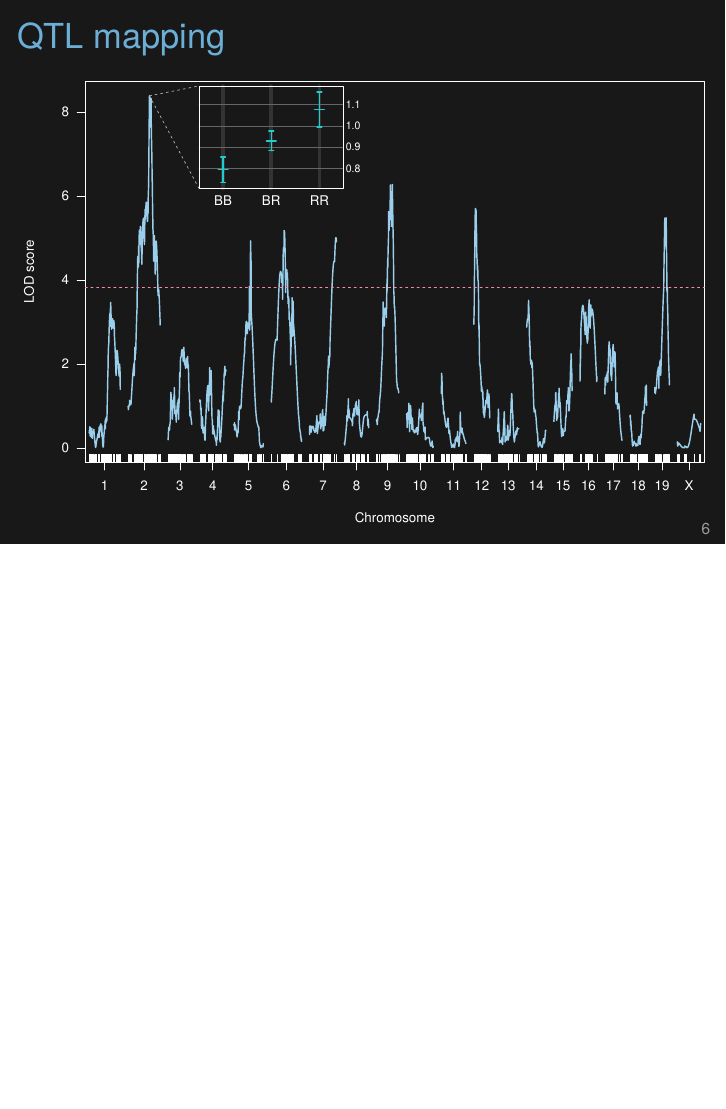
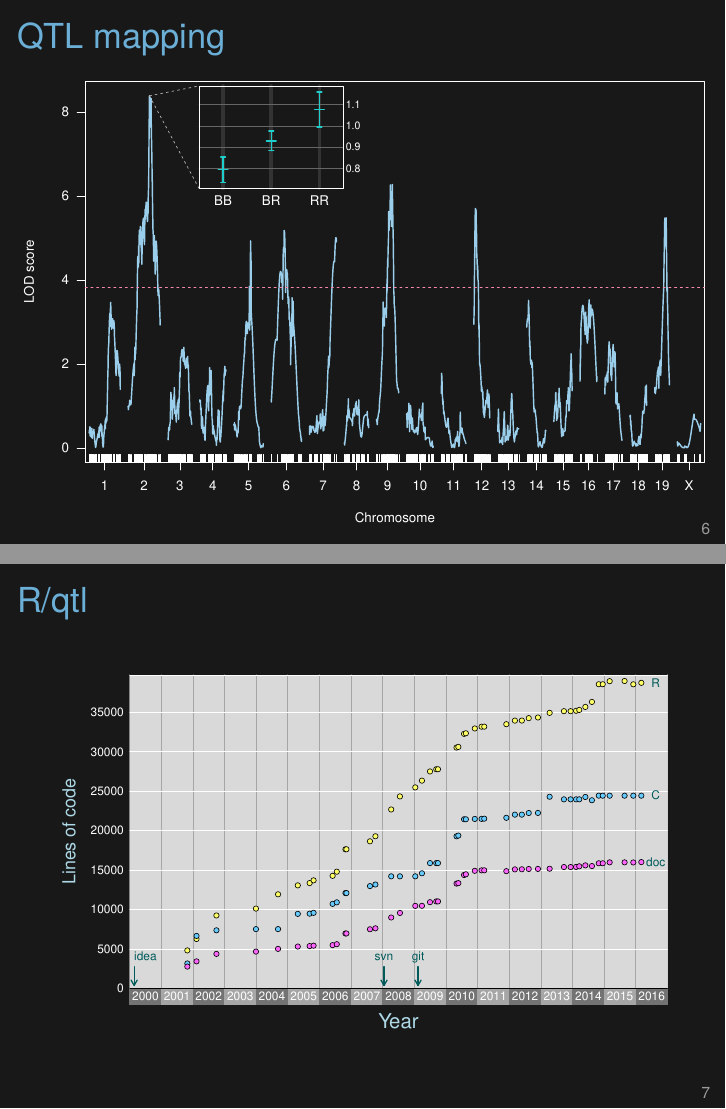
Before and after one commit to kbroman/Talk_UseR2016, LaTeX slides (UseR2016.tex): page 7 of 9 before the commit and pages 7 and 8 of 10 after it, the two joined at a grey line, the shorter picture padded with empty space. Compiled offline with XeLaTeX.

Commit message:
Add another copy of the lines of code over time
 - transition back to talking about the package

```diff
--- a/UseR2016.tex
+++ b/UseR2016.tex
@@ -152,6 +152,16 @@ The figure on the right is from David Deen.
 \end{frame}
 
 
+\begin{frame}[c]{R/qtl}
+
+\figw{Figs/rqtl_lines_code.pdf}{1.0}
+
+\note{
+  Back to this R/qtl package...
+}
+
+\end{frame}
+
 
 \begin{frame}[c]{Summary}
 
```
